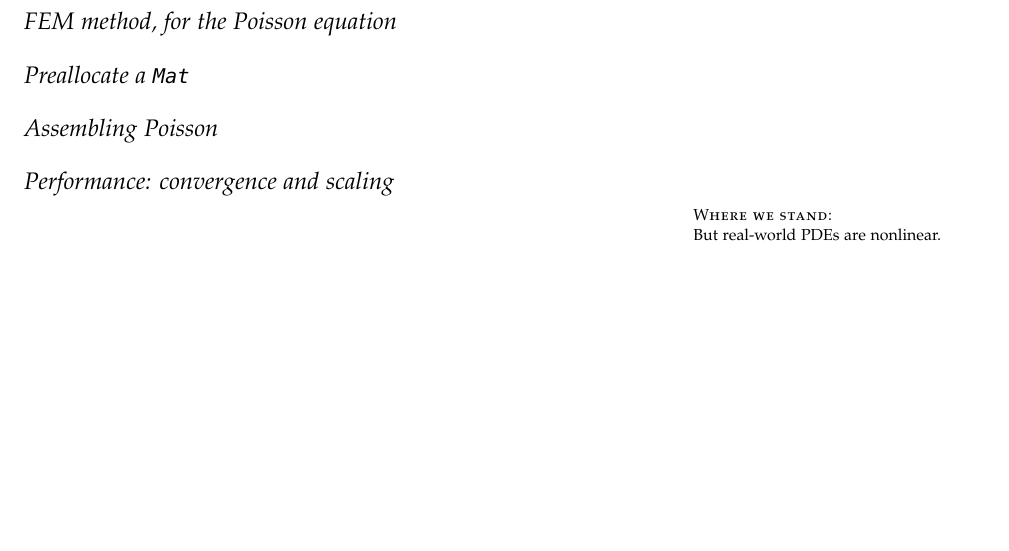
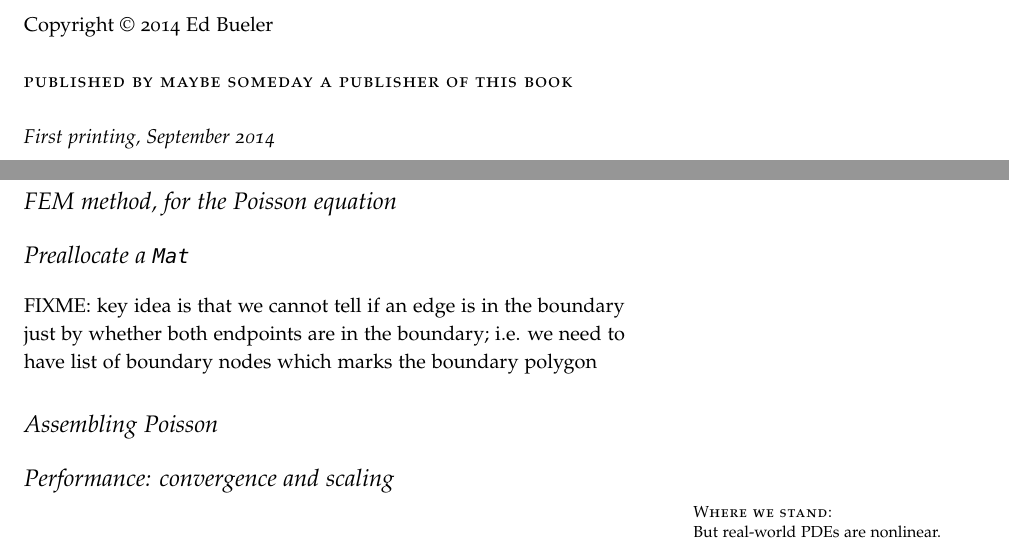
Before and after one commit to bueler/p4pdes, a LaTeX thesis (tex/structure.tex, which reads tex/linear.tex): part of page 16 of 29 before the commit and two parts of pages 4 and 16 of 29 after it, the two joined at a grey line, cut at the place of the change, the shorter picture padded with empty space. Compiled offline with pdfLaTeX.

Commit message:
Minor stuff: copyright, and note about .poly info.

```diff
--- a/tex/linear.tex
+++ b/tex/linear.tex
@@ -145,6 +145,8 @@ FIXME
 
 \section{Preallocate a \pMat}
 
+FIXME: key idea is that we cannot tell if an edge is in the boundary just by whether both endpoints are in the boundary; i.e. we need to have list of boundary nodes which marks the boundary polygon
+
 %\cinputfull{c2prealloc.c}{demonstrates preallocation of parallel \pMat}{}{}
 
 \section{Assembling Poisson}
--- a/tex/structure.tex
+++ b/tex/structure.tex
@@ -63,6 +63,12 @@
   \noindent \Large \allcaps{#2}% author
   \end{doublespace}
   \end{fullwidth}
+}
+
+\newcommand{\monthyear}{%
+  \ifcase\month\or January\or February\or March\or April\or May\or June\or
+  July\or August\or September\or October\or November\or
+  December\fi\space\number\year
 }
 
 \newcommand{\bA}{\mathbf{A}}
@@ -138,3 +149,14 @@ Tufte's style is known for its extensive use of sidenotes, tight integration of
+\thispagestyle{empty}
+\setlength{\parindent}{0pt}
+\setlength{\parskip}{\baselineskip}
+Copyright \copyright\ \the\year\ \thanklessauthor
+
+\par\smallcaps{Published by \thanklesspublisher}
+
+%\par I have no idea if I should license this at this stage
+
+\par\textit{First printing, \monthyear}
+\end{fullwidth}
 
 \tableofcontents
 
```
Also changed, not shown: tex/structure.tex (5 more changed lines).
